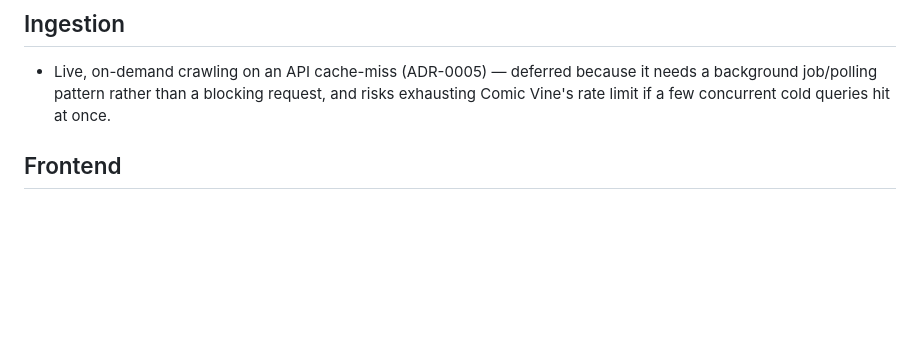
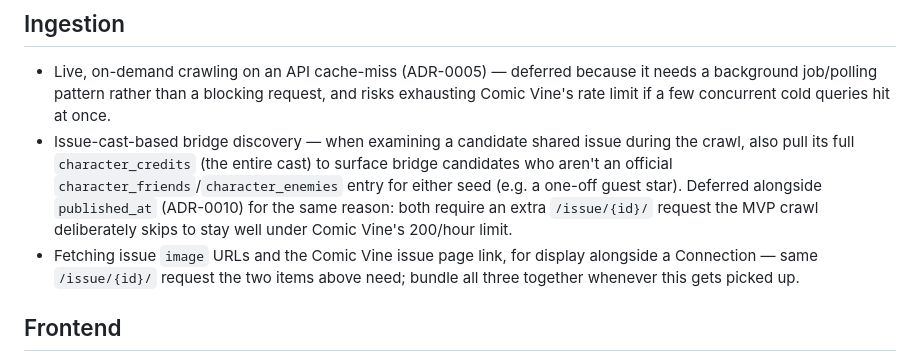
Before and after one commit to matneyx/OracleOfBatman, a Markdown page: docs/POST_MVP.md, the part around the change. Drawn GitHub-style; blank space fills up the shorter version.

```diff
--- a/docs/POST_MVP.md
+++ b/docs/POST_MVP.md
@@ -47,6 +47,17 @@ tickets (see `docs/MVP.md` for the format), then remove it from here.
   because it needs a background job/polling pattern rather than a
   blocking request, and risks exhausting Comic Vine's rate limit if a
   few concurrent cold queries hit at once.
+- Issue-cast-based bridge discovery — when examining a candidate shared
+  issue during the crawl, also pull its full `character_credits` (the
+  entire cast) to surface bridge candidates who aren't an official
+  `character_friends`/`character_enemies` entry for either seed (e.g. a
+  one-off guest star). Deferred alongside `published_at` (ADR-0010) for
+  the same reason: both require an extra `/issue/{id}/` request the MVP
+  crawl deliberately skips to stay well under Comic Vine's 200/hour limit.
+- Fetching issue `image` URLs and the Comic Vine issue page link, for
+  display alongside a Connection — same `/issue/{id}/` request the two
+  items above need; bundle all three together whenever this gets picked
+  up.
 
 ## Frontend
 
```
Also changed, not shown: docs/MVP.md (+30 -21 lines), docs/adr/0010-bidirectional-crawl-algorithm-details.md (added, +59 -0 lines).
